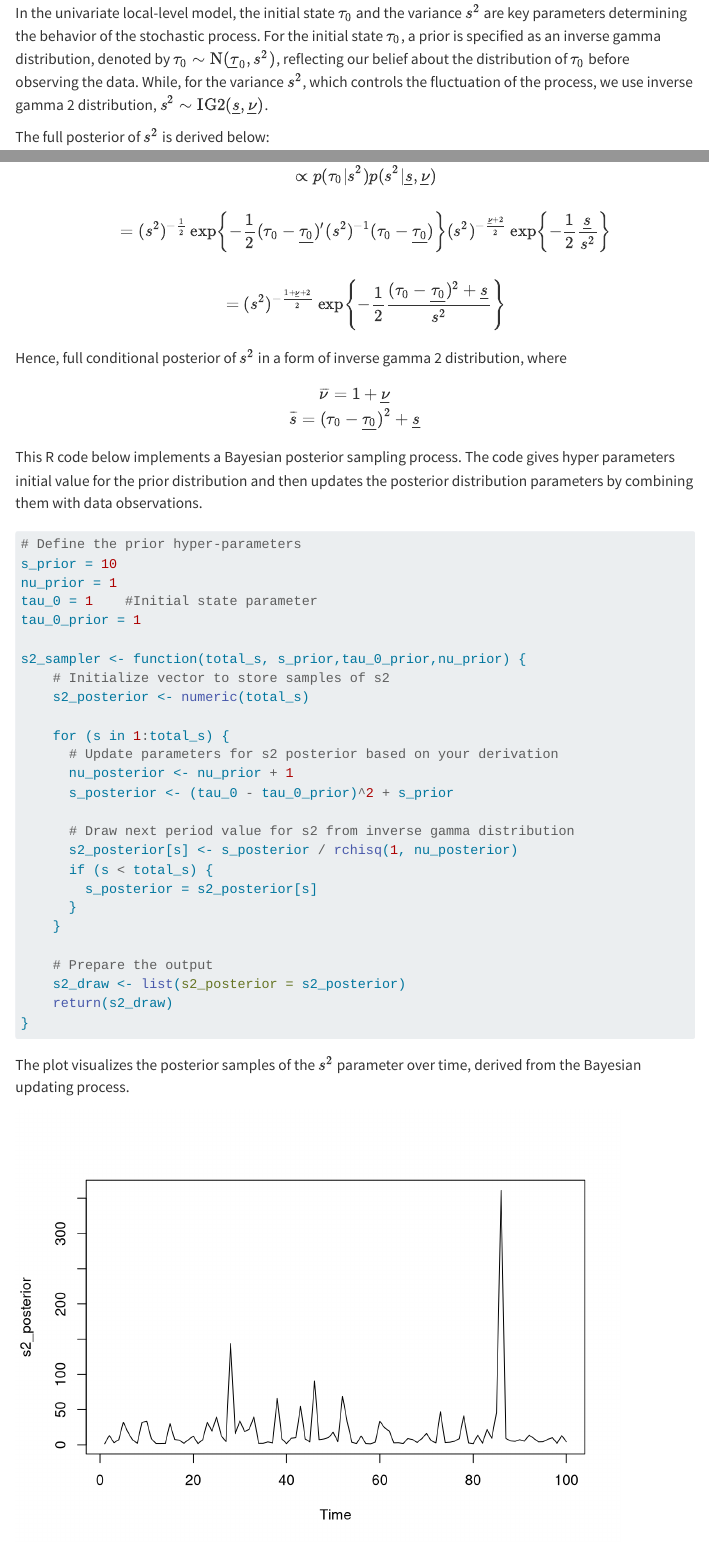
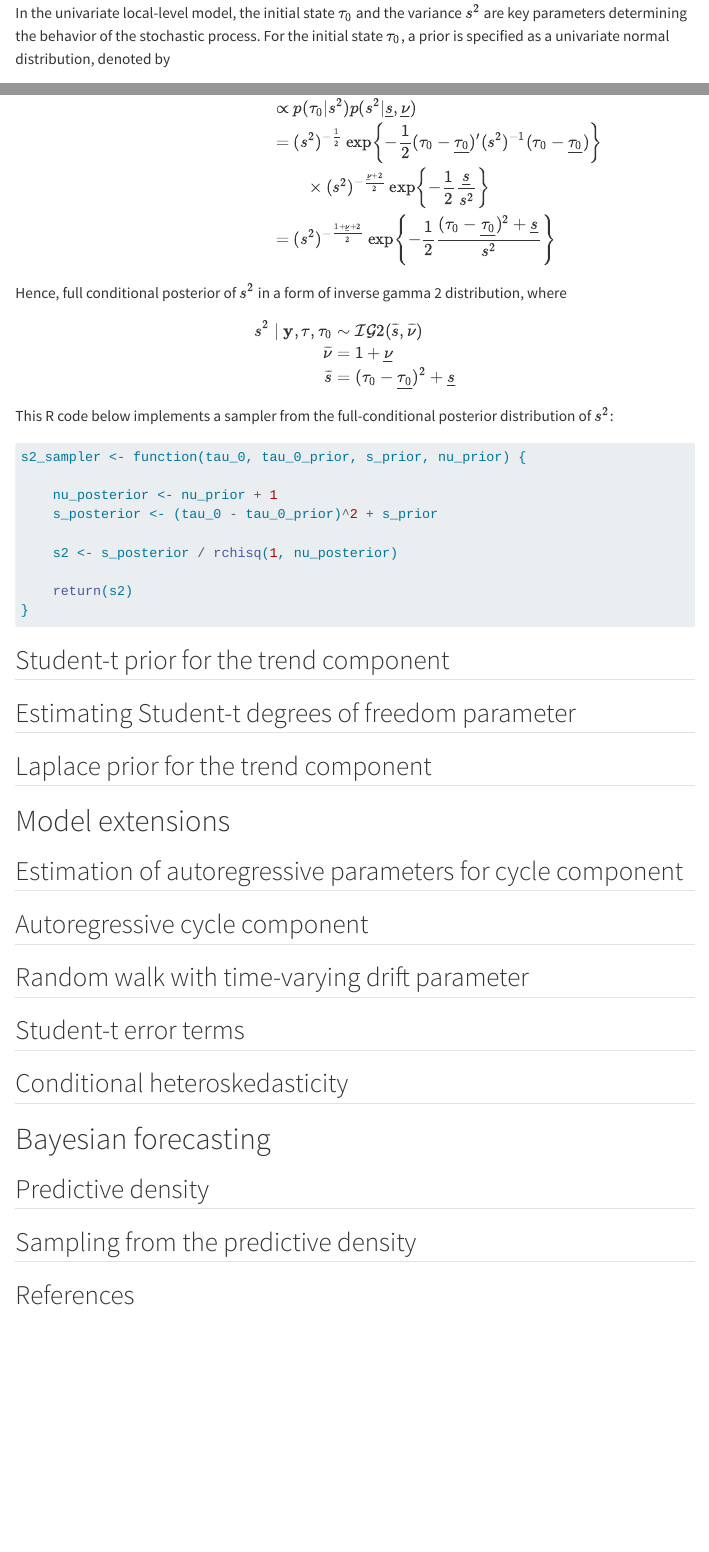
Before and after one commit to donotdespair/Bayesian-Unobserved-Component-Models, a Quarto document (index.qmd): the page in a window 1100 px wide, from 2520 px down, and a second part further down, joined at a grey line. Rendered offline with R 4.5, knitr and Pandoc in place of Quarto, with nearby package versions; code that draws random numbers runs with fixed seeds of ours; menus at the side of the page are left out.

Commit message:
Just some minor edits #8

````diff
--- a/index.qmd
+++ b/index.qmd
@@ -116,5 +116,4 @@ L(\boldsymbol\tau,\sigma^2|\mathbf{y}) =
 In the univariate local-level model, the initial state $\tau_0$ and the
 variance $s^2$ are key parameters determining the behavior of the
 stochastic process. For the initial state $\tau_0$, a prior is specified
-as an inverse gamma distribution, denoted by
-$\tau_0 \sim \text{N}(\underline\tau_0, s^2)$, reflecting our belief
+as a univariate normal distribution, denoted by
@@ -121,13 +124,7 @@ $\tau_0 \sim \text{N}(\underline\tau_0, s^2)$, reflecting our belief
 about the distribution of $\tau_0$ before observing the data. While, for
 the variance $s^2$, which controls the fluctuation of the process, we
 use inverse gamma 2 distribution,
-$s^2 \sim \text{IG2}(\underline{s}, \underline{\nu})$.
+$$s^2 \sim \text{IG2}(\underline{s}, \underline{\nu})$$
 
 The full posterior of $s^2$ is derived below:
 
-$$
-\begin{gather*}
-&p(s^2|y,\sigma,\tau,\tau_0,\sigma_{\eta}, \underline{s}, \underline{\nu}) \propto
-p(y|\tau,\sigma)p(\tau|\tau_0,\sigma_{\eta}^2)p(\tau_0|s^2)p(s^2) \\ \\
-&\propto p(\tau_0|s^2)p(s^2|\underline{s}, \underline{\nu}) \\ \\
-&= (s^2)^{-\frac{1}{2}}\exp\left\{-\frac{1}{2}(\tau_0-\underline{\tau_0})'(s^2)^{-1}(\tau_0-\underline{\tau_0})\right\}(s^2)^{-\frac{\underline{\nu}+2}{2}}\exp\left\{-\frac{1}{2}\frac{\underline{s}}{s^2}\right\} \\ \\
@@ -134,53 +132,33 @@ p(y|\tau,\sigma)p(\tau|\tau_0,\sigma_{\eta}^2)p(\tau_0|s^2)p(s^2) \\ \\
+p(s^2|y,\sigma,\tau,\tau_0,\sigma_{\eta}, \underline{s}, \underline{\nu}) &\propto
+p(y|\tau,\sigma)p(\tau|\tau_0,\sigma_{\eta}^2)p(\tau_0|s^2)p(s^2) \\
+&\propto p(\tau_0|s^2)p(s^2|\underline{s}, \underline{\nu}) \\
+&= (s^2)^{-\frac{1}{2}}\exp\left\{-\frac{1}{2}(\tau_0-\underline{\tau_0})'(s^2)^{-1}(\tau_0-\underline{\tau_0})\right\}\\
+&\qquad\times (s^2)^{-\frac{\underline{\nu}+2}{2}}\exp\left\{-\frac{1}{2}\frac{\underline{s}}{s^2}\right\} \\
 &= (s^2)^{-\frac{1+\underline{\nu}+2}{2}}
 \exp \left\{-\frac{1}{2}\frac{(\tau_0-\underline{\tau_0})^2+\underline{s}}{s^2}\right\}
-\end{gather*}
-$$
+\end{align}
 
 Hence, full conditional posterior of $s^2$ in a form of inverse
 gamma 2 distribution, where
 
-$$
-\begin{gather*}
-\overline{\nu} = 1+\underline{\nu} \\
-\overline{s} = (\tau_0-\underline{\tau_0})^2+\underline{s}
-\end{gather*}
-$$
-This R code below implements a Bayesian posterior sampling process. The code gives hyper parameters initial value for the prior distribution and then updates the posterior distribution parameters by combining them with data observations.
+\begin{align}
+s^2\mid \mathbf{y}, \mathbf{\tau}, \tau_0 &\sim\mathcal{IG}2(\overline{s}, \overline{\nu})\\
+\overline{\nu} &= 1+\underline{\nu} \\
+\overline{s} &= (\tau_0-\underline{\tau_0})^2+\underline{s}
+\end{align}
 
-```{r echo=TRUE}
-# Define the prior hyper-parameters
-s_prior = 10
-nu_prior = 1
-tau_0 = 1    #Initial state parameter
-tau_0_prior = 1
+This R code below implements a sampler from the full-conditional posterior distribution of $s^2$:
 
-s2_sampler <- function(total_s, s_prior,tau_0_prior,nu_prior) {
-    # Initialize vector to store samples of s2
-    s2_posterior <- numeric(total_s)
+```{r}
+s2_sampler <- function(tau_0, tau_0_prior, s_prior, nu_prior) {
 
-    for (s in 1:total_s) {
-      # Update parameters for s2 posterior based on your derivation
-      nu_posterior <- nu_prior + 1
-      s_posterior <- (tau_0 - tau_0_prior)^2 + s_prior
+    nu_posterior <- nu_prior + 1
+    s_posterior <- (tau_0 - tau_0_prior)^2 + s_prior
 
-      # Draw next period value for s2 from inverse gamma distribution
-      s2_posterior[s] <- s_posterior / rchisq(1, nu_posterior)
-      if (s < total_s) {
-        s_posterior = s2_posterior[s]
-      }
-    }
+    s2 <- s_posterior / rchisq(1, nu_posterior)
 
-    # Prepare the output
-    s2_draw <- list(s2_posterior = s2_posterior)
-    return(s2_draw)
+    return(s2)
 }
-```
-
-The plot visualizes the posterior samples of the $s^2$ parameter over time, derived from the Bayesian updating process.
-
-```{r echo=FALSE}
-qq = s2_sampler(100, s_prior,tau_0_prior,nu_prior)
-plot.ts(qq$s2_posterior, ylab = "s2_posterior")
 ```
 
 
````
Also changed, not shown: index.qmd (5 more changed lines).
